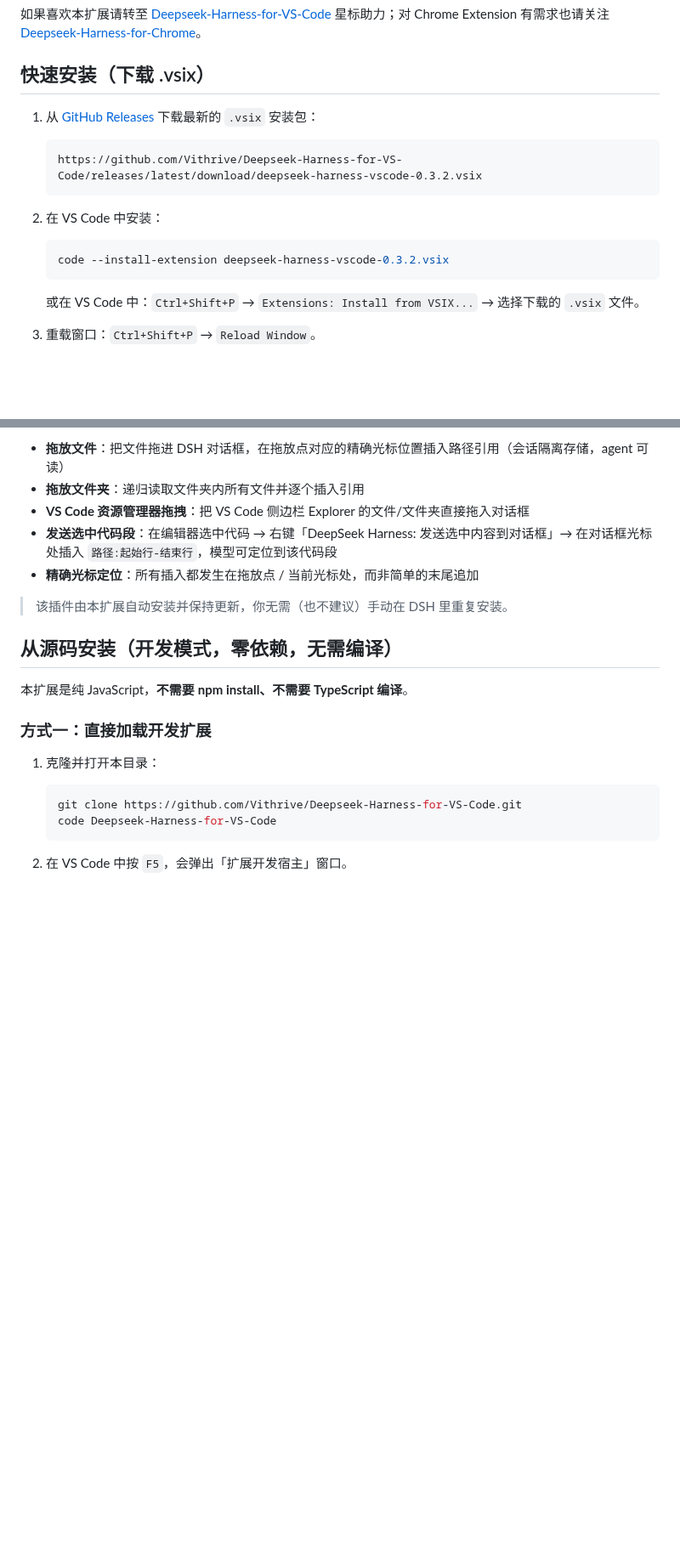
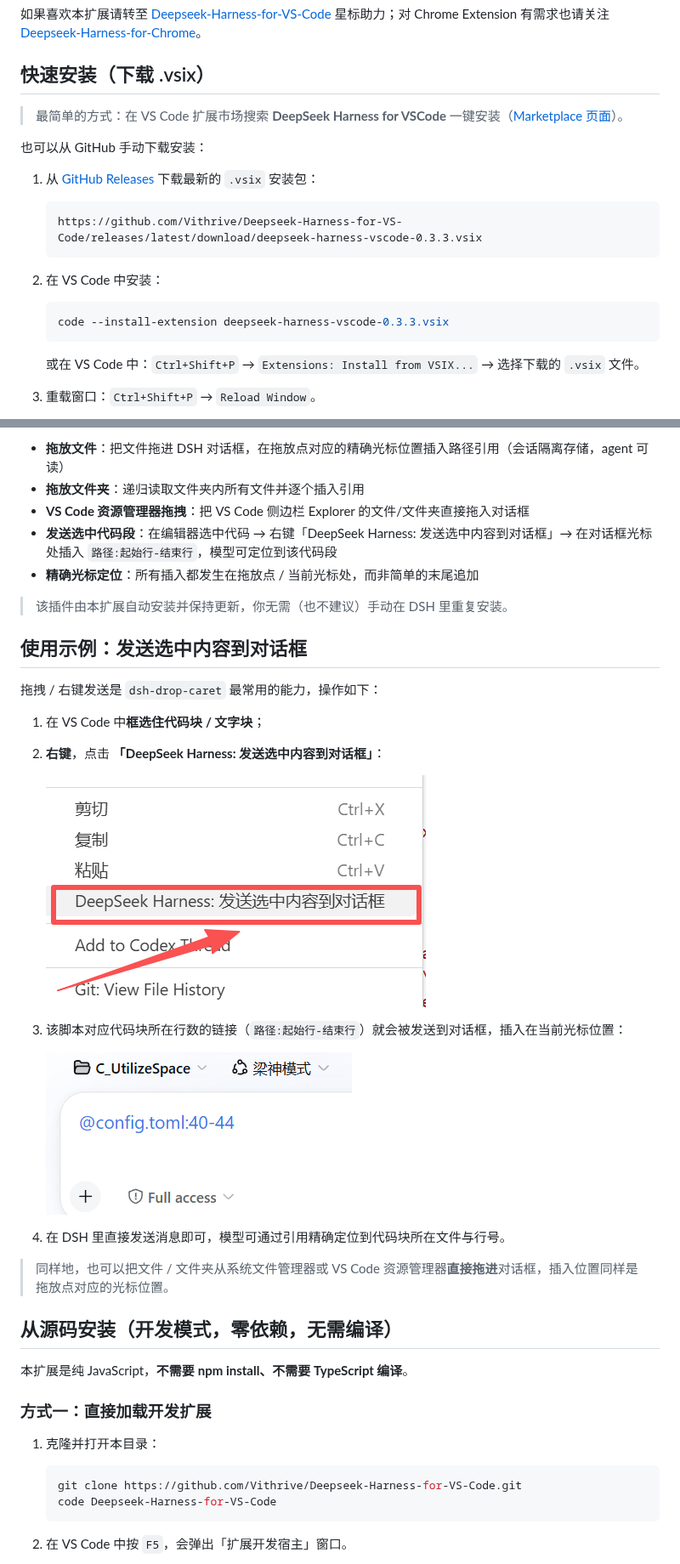
Before and after one commit to Vithrive/Deepseek-Harness-for-VS-Code, a Markdown page: README.md, 2 parts joined by grey strips. Shown at 85% size. Drawn GitHub-style; pictures changed too: media/send-selection-menu.png (added), media/send-selection-result.png (added); blank space fills up the shorter version.

Commit message:
docs: 新增发送选中内容到对话框图文使用示例 + 安装链接更新到 v0.3.3
- README 新增「使用示例：发送选中内容到对话框」节（含右键菜单/发送结果截图）
- 快速安装补充 Marketplace 一键安装入口，下载链接更新为 0.3.3
- 版本 0.3.2 -> 0.3.3（文档发布，用于刷新 Marketplace 详情页）

````diff
--- a/README.md
+++ b/README.md
@@ -8,16 +8,20 @@
 
 ## 快速安装（下载 .vsix）
 
+> 最简单的方式：在 VS Code 扩展市场搜索 **DeepSeek Harness for VSCode** 一键安装（[Marketplace 页面](https://marketplace.visualstudio.com/items?itemName=vithrive.deepseek-harness-vscode)）。
+
+也可以从 GitHub 手动下载安装：
+
 1. 从 [GitHub Releases](https://github.com/Vithrive/Deepseek-Harness-for-VS-Code/releases/latest) 下载最新的 `.vsix` 安装包：
 
    ```
-   https://github.com/Vithrive/Deepseek-Harness-for-VS-Code/releases/latest/download/deepseek-harness-vscode-0.3.2.vsix
+   https://github.com/Vithrive/Deepseek-Harness-for-VS-Code/releases/latest/download/deepseek-harness-vscode-0.3.3.vsix
    ```
 
 2. 在 VS Code 中安装：
 
    ```bash
-   code --install-extension deepseek-harness-vscode-0.3.2.vsix
+   code --install-extension deepseek-harness-vscode-0.3.3.vsix
    ```
 
    或在 VS Code 中：`Ctrl+Shift+P` → `Extensions: Install from VSIX...` → 选择下载的 `.vsix` 文件。
@@ -55,6 +59,23 @@
 - **精确光标定位**：所有插入都发生在拖放点 / 当前光标处，而非简单的末尾追加
 
 > 该插件由本扩展自动安装并保持更新，你无需（也不建议）手动在 DSH 里重复安装。
+
+## 使用示例：发送选中内容到对话框
+
+拖拽 / 右键发送是 `dsh-drop-caret` 最常用的能力，操作如下：
+
+1. 在 VS Code 中**框选住代码块 / 文字块**；
+2. **右键**，点击 **「DeepSeek Harness: 发送选中内容到对话框」**：
+
+   ![右键菜单：发送选中内容到对话框](media/send-selection-menu.png)
+
+3. 该脚本对应代码块所在行数的链接（`路径:起始行-结束行`）就会被发送到对话框，插入在当前光标位置：
+
+   ![发送结果出现在 DSH 对话框中](media/send-selection-result.png)
+
+4. 在 DSH 里直接发送消息即可，模型可通过引用精确定位到代码块所在文件与行号。
+
+> 同样地，也可以把文件 / 文件夹从系统文件管理器或 VS Code 资源管理器**直接拖进**对话框，插入位置同样是拖放点对应的光标位置。
 
 ## 从源码安装（开发模式，零依赖，无需编译）
 
````
Also changed, not shown: other parts of README.md (+2 -2 lines), 1 other file.
